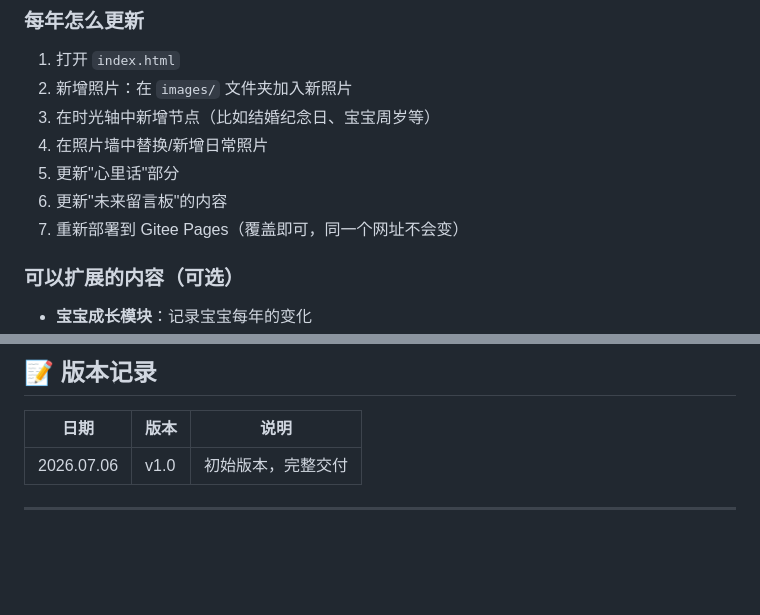
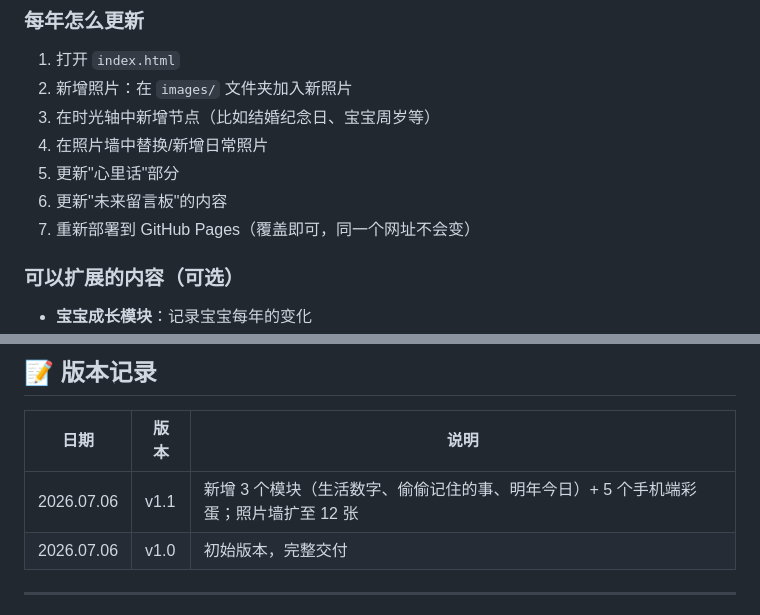
Before and after one commit to LiangJiahui666/birthday, a Markdown page: README.md, 2 parts joined by grey strips. Rendered like a GitHub page; blank space fills up the shorter version.

```diff
--- a/README.md
+++ b/README.md
@@ -343,7 +361,7 @@ git push -u origin master
 4. 在照片墙中替换/新增日常照片
 5. 更新"心里话"部分
 6. 更新"未来留言板"的内容
-7. 重新部署到 Gitee Pages（覆盖即可，同一个网址不会变）
+7. 重新部署到 GitHub Pages（覆盖即可，同一个网址不会变）
 
 ### 可以扩展的内容（可选）
 
@@ -387,6 +405,7 @@ A：在 HTML 中搜索 `photoGrid`，复制或删除 `<div class="grid-item">`
 
 | 日期 | 版本 | 说明 |
 |------|------|------|
+| 2026.07.06 | v1.1 | 新增 3 个模块（生活数字、偷偷记住的事、明年今日）+ 5 个手机端彩蛋；照片墙扩至 12 张 |
 | 2026.07.06 | v1.0 | 初始版本，完整交付 |
 
 ---
```
Also changed, not shown: other parts of README.md (+61 -43 lines).
